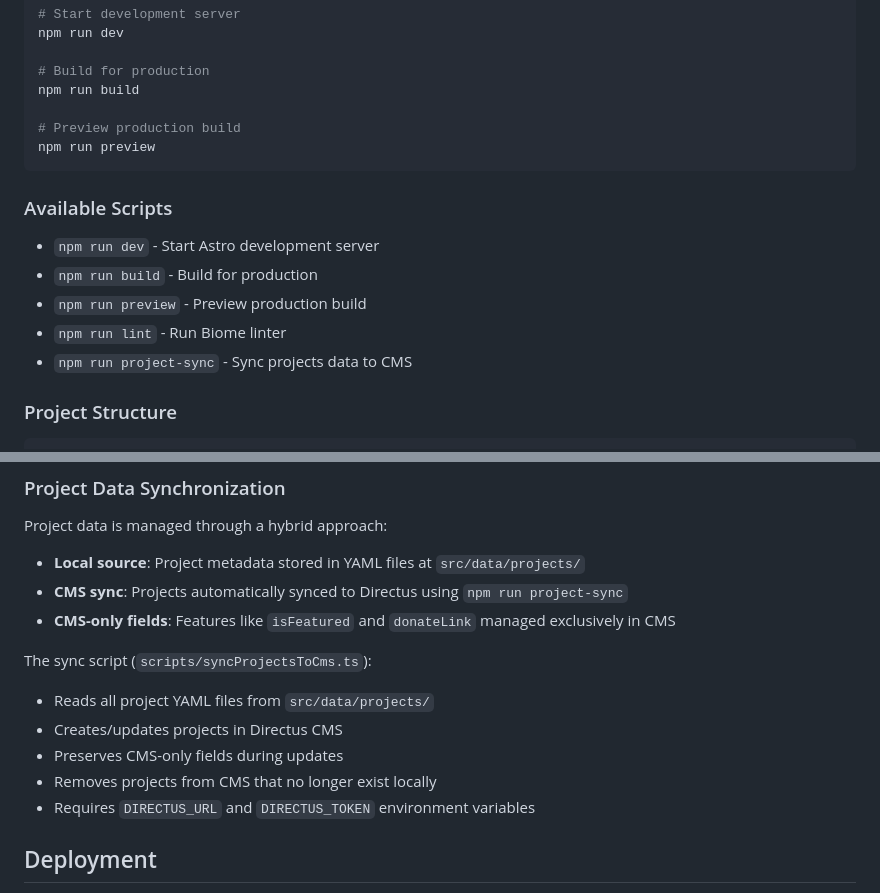
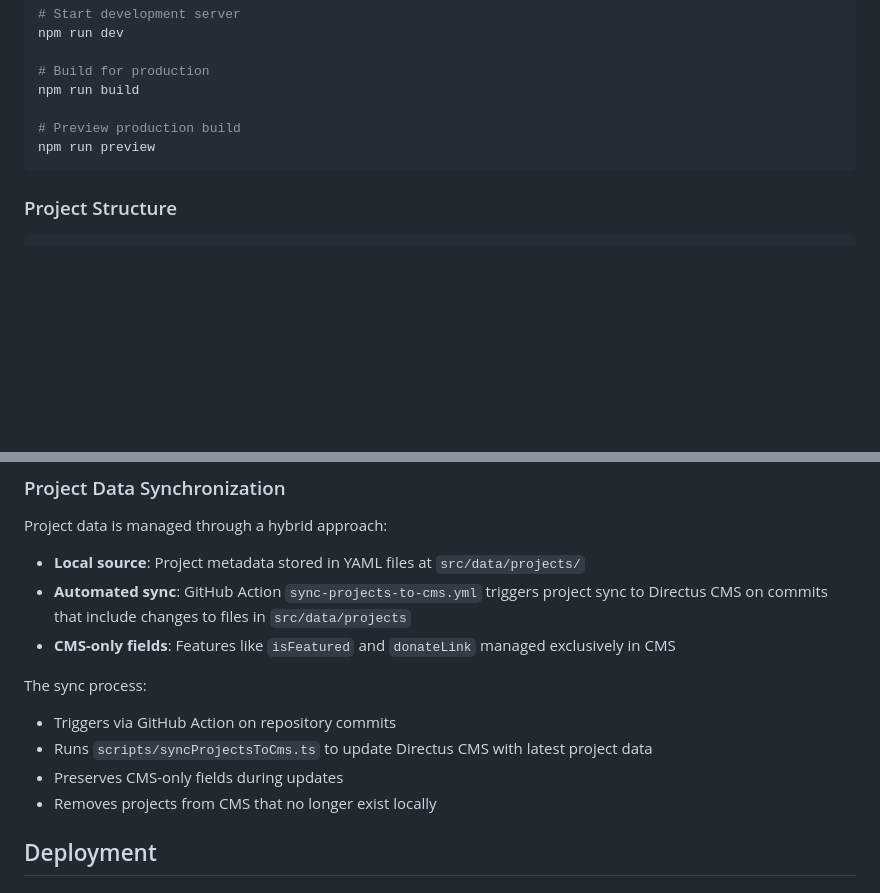
Before and after one commit to numfocus/numfocus.org, a Markdown page: README.md, 2 parts joined by grey strips. GitHub-like rendering; blank space fills up the shorter version.

Commit message:
update to project sync readme

````diff
--- a/README.md
+++ b/README.md
@@ -43,14 +43,6 @@ npm run build
 npm run preview
 ```
 
-### Available Scripts
-
-- `npm run dev` - Start Astro development server
-- `npm run build` - Build for production
-- `npm run preview` - Preview production build
-- `npm run lint` - Run Biome linter
-- `npm run project-sync` - Sync projects data to CMS
-
 ### Project Structure
 
 ```
@@ -86,16 +78,15 @@ Content is fetched from `cms.numfocus.draftlab.dev` during build time.
 Project data is managed through a hybrid approach:
 
 - **Local source**: Project metadata stored in YAML files at `src/data/projects/`
-- **CMS sync**: Projects automatically synced to Directus using `npm run project-sync`
+- **Automated sync**: GitHub Action `sync-projects-to-cms.yml` triggers project sync to Directus CMS on commits that include changes to files in `src/data/projects`
 - **CMS-only fields**: Features like `isFeatured` and `donateLink` managed exclusively in CMS
 
-The sync script (`scripts/syncProjectsToCms.ts`):
+The sync process:
 
-- Reads all project YAML files from `src/data/projects/`
-- Creates/updates projects in Directus CMS
+- Triggers via GitHub Action on repository commits
+- Runs `scripts/syncProjectsToCms.ts` to update Directus CMS with latest project data
 - Preserves CMS-only fields during updates
 - Removes projects from CMS that no longer exist locally
-- Requires `DIRECTUS_URL` and `DIRECTUS_TOKEN` environment variables
 
 ## Deployment
 
````
